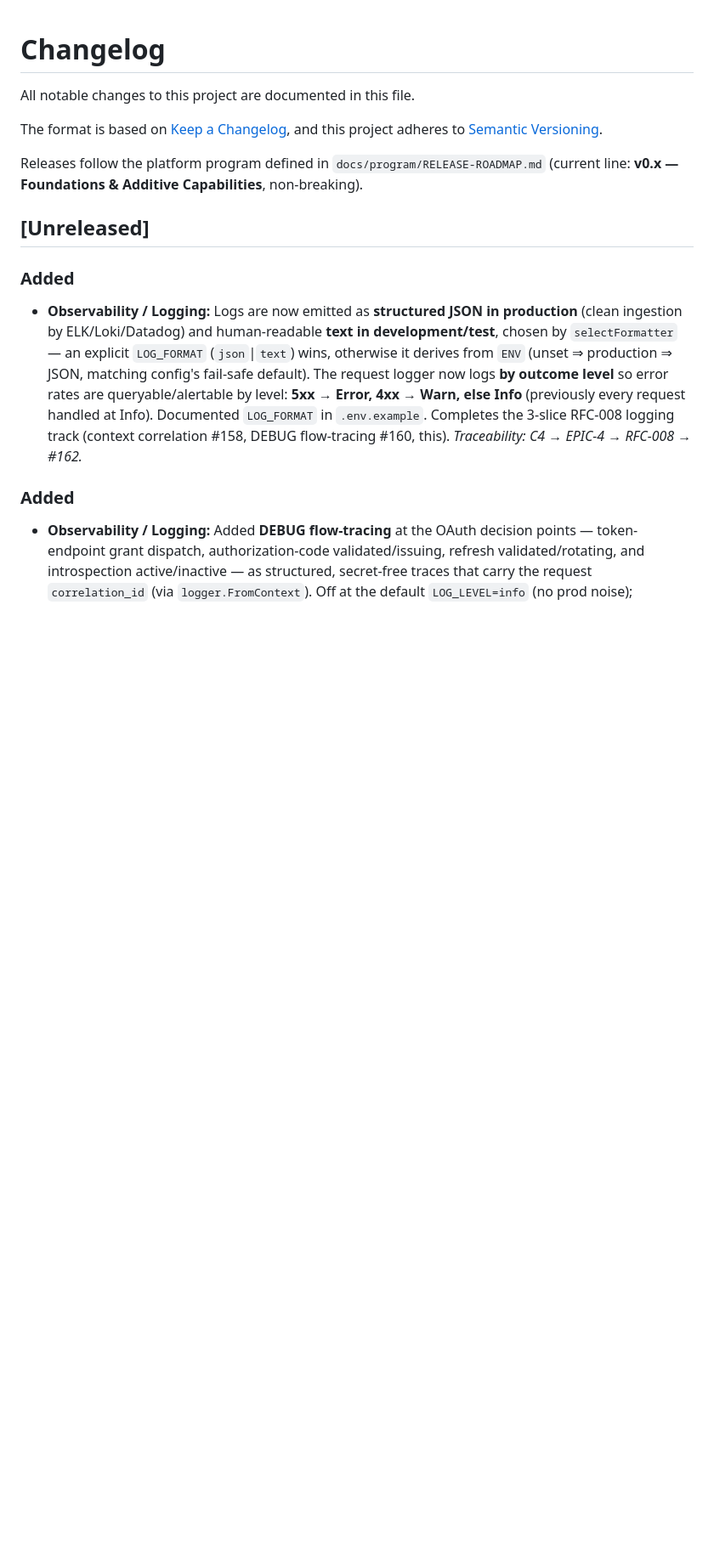
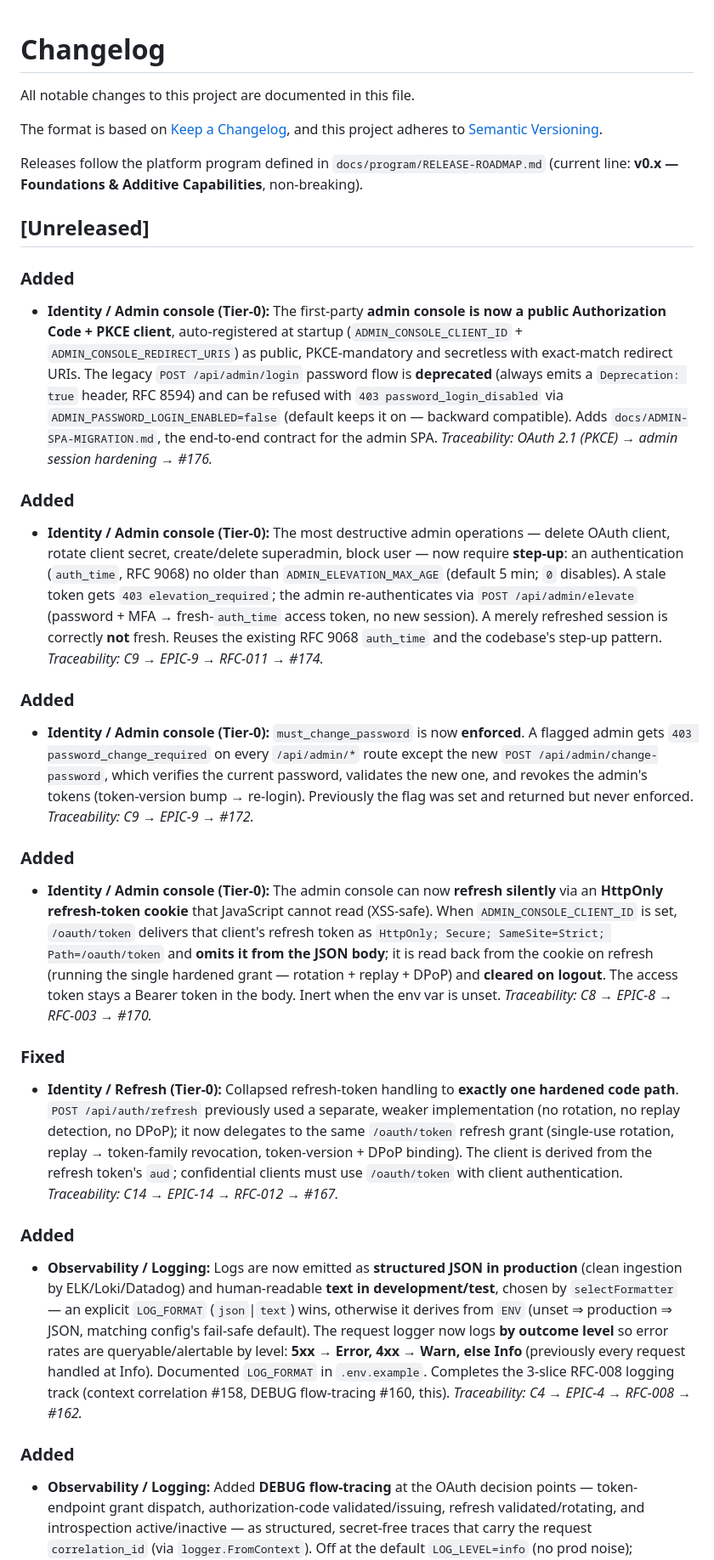
Before and after one commit to ovander/go-oauth2, a Markdown page: CHANGELOG.md, the part around the change. Shown at 85% size. Drawn GitHub-style; blank space fills up the shorter version.

Commit message:
docs(changelog): backfill the admin session-hardening stack
The five merged Tier-0 admin session-hardening PRs updated docs/API.md and
added docs/ADMIN-SPA-MIGRATION.md but did not record CHANGELOG entries. Add
them (newest first) with C/EPIC/RFC -> #issue traceability:

- #176 admin PKCE public client + deprecate /api/admin/login
- #174 step-up elevation on destructive admin routes
- #172 enforce must_change_password + change-password endpoint
- #170 admin refresh-token cookie channel
- #167 collapse refresh to one hardened code path

Docs only.

Closes #177

Co-Authored-By: Claude Opus 4.8 <noreply@anthropic.com>
Claude-Session: https://claude.ai/code/session_015Uoh3JY9SyDSfPcf5J5c1w

```diff
--- a/CHANGELOG.md
+++ b/CHANGELOG.md
@@ -9,6 +9,57 @@ Releases follow the platform program defined in `docs/program/RELEASE-ROADMAP.md
 (current line: **v0.x — Foundations & Additive Capabilities**, non-breaking).
 
 ## [Unreleased]
+
+### Added
+- **Identity / Admin console (Tier-0):** The first-party **admin console is now a
+  public Authorization Code + PKCE client**, auto-registered at startup
+  (`ADMIN_CONSOLE_CLIENT_ID` + `ADMIN_CONSOLE_REDIRECT_URIS`) as public,
+  PKCE-mandatory and secretless with exact-match redirect URIs. The legacy
+  `POST /api/admin/login` password flow is **deprecated** (always emits a
+  `Deprecation: true` header, RFC 8594) and can be refused with
+  `403 password_login_disabled` via `ADMIN_PASSWORD_LOGIN_ENABLED=false`
+  (default keeps it on — backward compatible). Adds `docs/ADMIN-SPA-MIGRATION.md`,
+  the end-to-end contract for the admin SPA. _Traceability: OAuth 2.1 (PKCE) →
+  admin session hardening → #176._
+
+### Added
+- **Identity / Admin console (Tier-0):** The most destructive admin operations
+  — delete OAuth client, rotate client secret, create/delete superadmin, block
+  user — now require **step-up**: an authentication (`auth_time`, RFC 9068) no
+  older than `ADMIN_ELEVATION_MAX_AGE` (default 5 min; `0` disables). A stale
+  token gets `403 elevation_required`; the admin re-authenticates via
+  `POST /api/admin/elevate` (password + MFA → fresh-`auth_time` access token, no
+  new session). A merely refreshed session is correctly **not** fresh. Reuses the
+  existing RFC 9068 `auth_time` and the codebase's step-up pattern. _Traceability:
+  C9 → EPIC-9 → RFC-011 → #174._
+
+### Added
+- **Identity / Admin console (Tier-0):** `must_change_password` is now
+  **enforced**. A flagged admin gets `403 password_change_required` on every
+  `/api/admin/*` route except the new `POST /api/admin/change-password`, which
+  verifies the current password, validates the new one, and revokes the admin's
+  tokens (token-version bump → re-login). Previously the flag was set and
+  returned but never enforced. _Traceability: C9 → EPIC-9 → #172._
+
+### Added
+- **Identity / Admin console (Tier-0):** The admin console can now **refresh
+  silently** via an **HttpOnly refresh-token cookie** that JavaScript cannot read
+  (XSS-safe). When `ADMIN_CONSOLE_CLIENT_ID` is set, `/oauth/token` delivers that
+  client's refresh token as `HttpOnly; Secure; SameSite=Strict; Path=/oauth/token`
+  and **omits it from the JSON body**; it is read back from the cookie on refresh
+  (running the single hardened grant — rotation + replay + DPoP) and **cleared on
+  logout**. The access token stays a Bearer token in the body. Inert when the env
+  var is unset. _Traceability: C8 → EPIC-8 → RFC-003 → #170._
+
+### Fixed
+- **Identity / Refresh (Tier-0):** Collapsed refresh-token handling to **exactly
+  one hardened code path**. `POST /api/auth/refresh` previously used a separate,
+  weaker implementation (no rotation, no replay detection, no DPoP); it now
+  delegates to the same `/oauth/token` refresh grant (single-use rotation,
+  replay → token-family revocation, token-version + DPoP binding). The client is
+  derived from the refresh token's `aud`; confidential clients must use
+  `/oauth/token` with client authentication. _Traceability: C14 → EPIC-14 →
+  RFC-012 → #167._
 
 ### Added
 - **Observability / Logging:** Logs are now emitted as **structured JSON in
```
